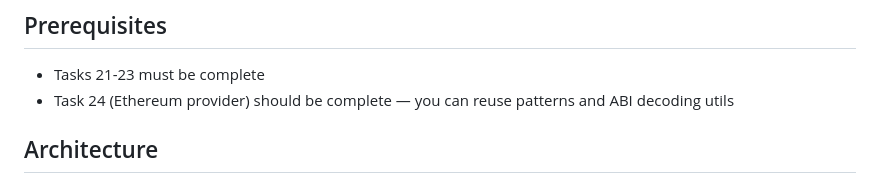
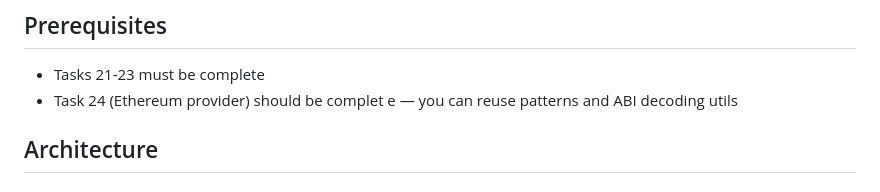
Before and after one commit to nirholas/visualize-web3-realtime, a Markdown page: tasks/25-base-provider.md, the part around the change. Drawn GitHub-style.

```diff
--- a/tasks/25-base-provider.md
+++ b/tasks/25-base-provider.md
@@ -5,7 +5,7 @@ Create a Base (Coinbase L2) data provider that visualizes real-time DEX activity
 
 ## Prerequisites
 - Tasks 21-23 must be complete
-- Task 24 (Ethereum provider) should be complete — you can reuse patterns and ABI decoding utils
+- Task 24 (Ethereum provider) should be complet e — you can reuse patterns and ABI decoding utils
 
 ## Architecture
 
```
